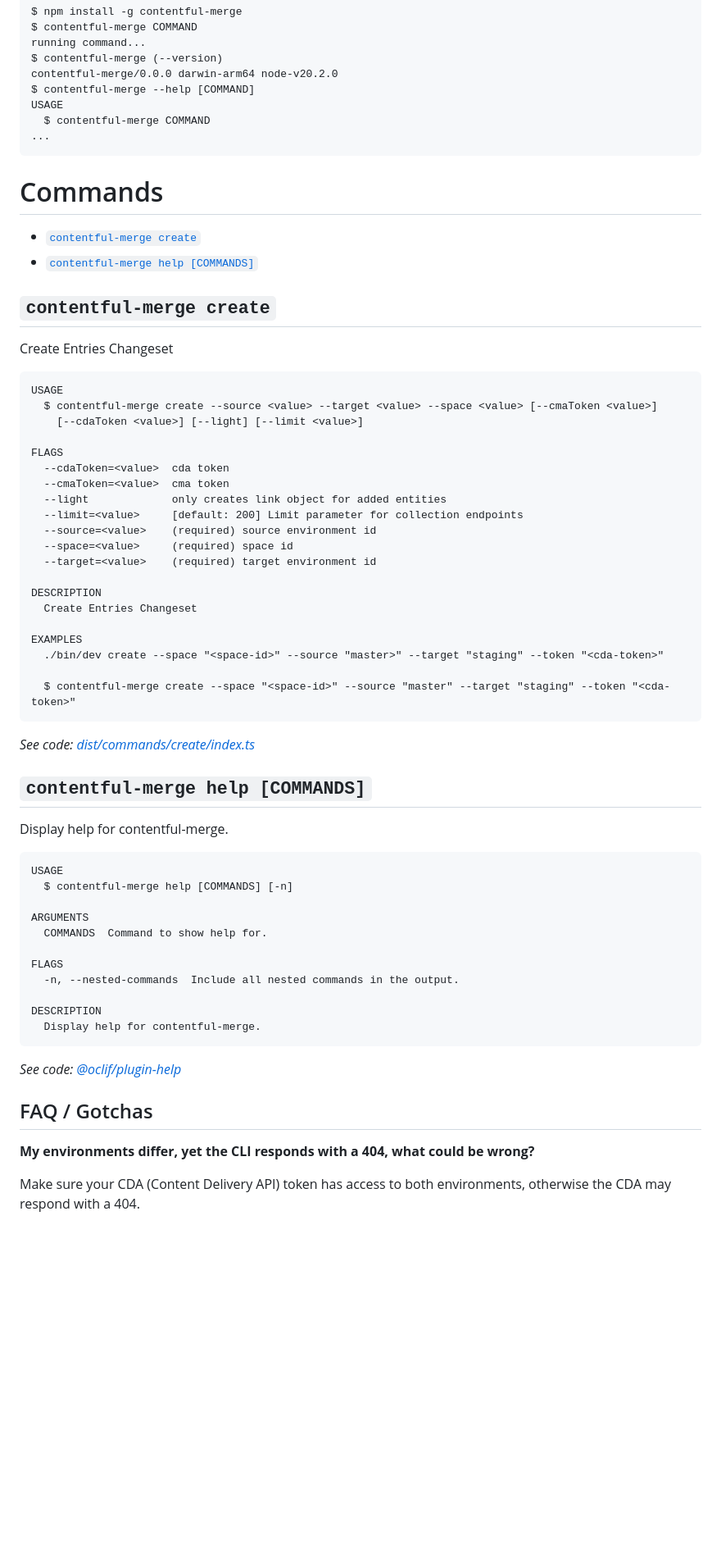
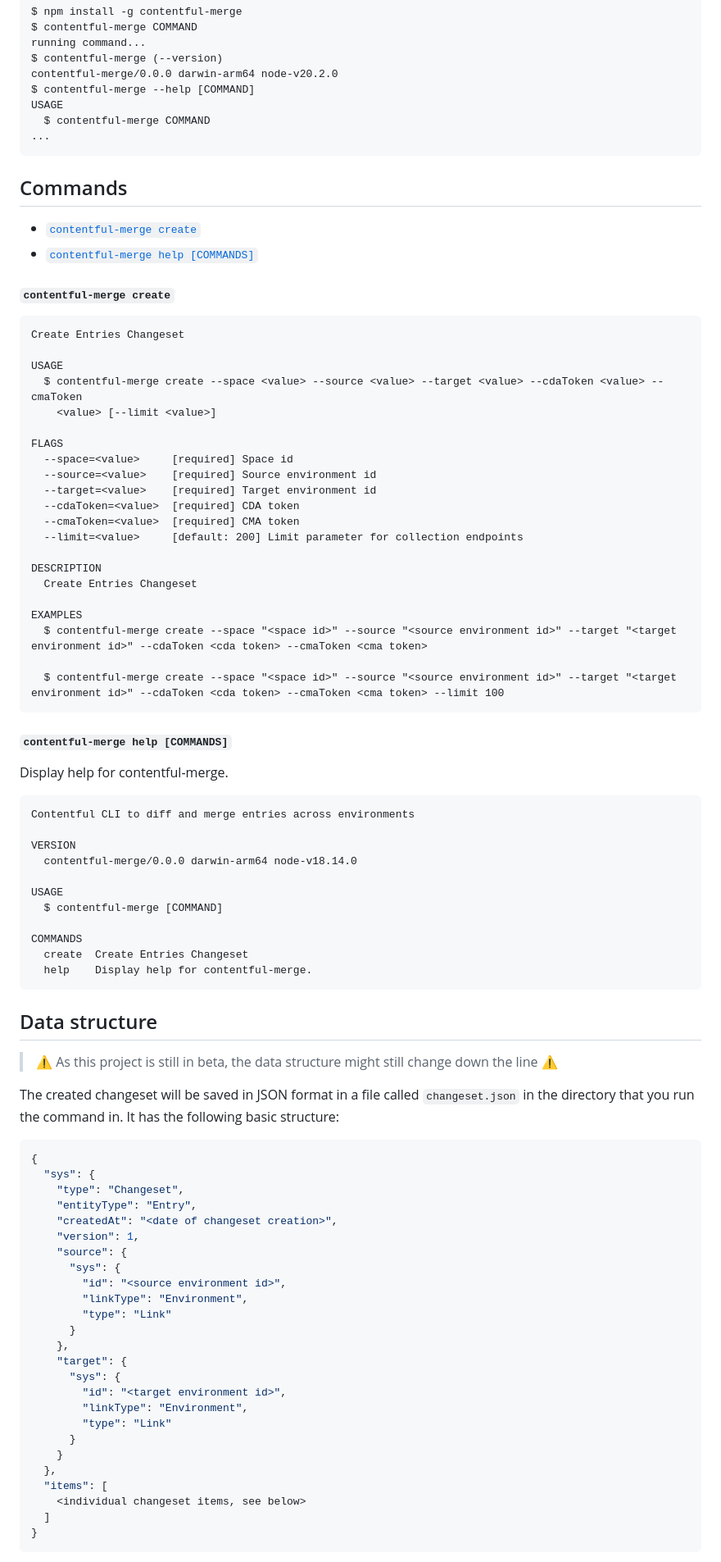
Before and after one commit to contentful/contentful-merge, a Markdown page: README.md, the part around one of its changes. Shown at 82% size. GitHub-like rendering; blank space fills up the shorter version.

Commit message:
feat: update readme

````diff
--- a/README.md
+++ b/README.md
@@ -93,63 +96,86 @@ USAGE
   $ contentful-merge COMMAND
 ...
 ```
-<!-- usagestop -->
-# Commands
-<!-- commands -->
+## Commands
 * [`contentful-merge create`](#contentful-merge-create)
 * [`contentful-merge help [COMMANDS]`](#contentful-merge-help-commands)
 
-## `contentful-merge create`
+#### `contentful-merge create`
 
+
+```
 Create Entries Changeset
 
-```
 USAGE
-  $ contentful-merge create --source <value> --target <value> --space <value> [--cmaToken <value>]
-    [--cdaToken <value>] [--light] [--limit <value>]
+  $ contentful-merge create --space <value> --source <value> --target <value> --cdaToken <value> --cmaToken
+    <value> [--limit <value>]
 
 FLAGS
-  --cdaToken=<value>  cda token
-  --cmaToken=<value>  cma token
-  --light             only creates link object for added entities
+  --space=<value>     [required] Space id
+  --source=<value>    [required] Source environment id
+  --target=<value>    [required] Target environment id
+  --cdaToken=<value>  [required] CDA token
+  --cmaToken=<value>  [required] CMA token
   --limit=<value>     [default: 200] Limit parameter for collection endpoints
-  --source=<value>    (required) source environment id
-  --space=<value>     (required) space id
-  --target=<value>    (required) target environment id
 
 DESCRIPTION
   Create Entries Changeset
 
 EXAMPLES
-  ./bin/dev create --space "<space-id>" --source "master>" --target "staging" --token "<cda-token>"
+  $ contentful-merge create --space "<space id>" --source "<source environment id>" --target "<target environment id>" --cdaToken <cda token> --cmaToken <cma token>
 
-  $ contentful-merge create --space "<space-id>" --source "master" --target "staging" --token "<cda-token>"
+  $ contentful-merge create --space "<space id>" --source "<source environment id>" --target "<target environment id>" --cdaToken <cda token> --cmaToken <cma token> --limit 100
 ```
 
-_See code: [dist/commands/create/index.ts](https://github.com/contentful/contentful-merge/blob/v0.0.0/dist/commands/create/index.ts)_
 
-## `contentful-merge help [COMMANDS]`
+#### `contentful-merge help [COMMANDS]`
 
 Display help for contentful-merge.
 
 ```
+Contentful CLI to diff and merge entries across environments
+
+VERSION
+  contentful-merge/0.0.0 darwin-arm64 node-v18.14.0
+
 USAGE
-  $ contentful-merge help [COMMANDS] [-n]
+  $ contentful-merge [COMMAND]
 
-ARGUMENTS
-  COMMANDS  Command to show help for.
-
-FLAGS
-  -n, --nested-commands  Include all nested commands in the output.
-
-DESCRIPTION
-  Display help for contentful-merge.
+COMMANDS
+  create  Create Entries Changeset
+  help    Display help for contentful-merge.
 ```
 
-_See code: [@oclif/plugin-help](https://github.com/oclif/plugin-help/blob/v5.2.9/src/commands/help.ts)_
-<!-- commandsstop -->
+## Data structure
 
-## FAQ / Gotchas
-**My environments differ, yet the CLI responds with a 404, what could be wrong?**
+> ⚠️ As this project is still in beta, the data structure might still change down the line ⚠️
 
-Make sure your CDA (Content Delivery API) token has access to both environments, otherwise the CDA may respond with a 404.
+The created changeset will be saved in JSON format in a file called `changeset.json` in the directory that you run the command in. It has the following basic structure:
+```json
+{
+  "sys": {
+    "type": "Changeset",
+    "entityType": "Entry",
+    "createdAt": "<date of changeset creation>",
+    "version": 1,
+    "source": {
+      "sys": {
+        "id": "<source environment id>",
+        "linkType": "Environment",
+        "type": "Link"
+      }
+    },
+    "target": {
+      "sys": {
+        "id": "<target environment id>",
+        "linkType": "Environment",
+        "type": "Link"
+      }
+    }
+  },
+  "items": [
+    <individual changeset items, see below>
+  ]
+}
+```
+
````
Also changed, not shown: other parts of README.md (+163 -75 lines), images/contentful-icon.png (added), images/recording.gif (added), recording.gif (deleted), 6 other files.
